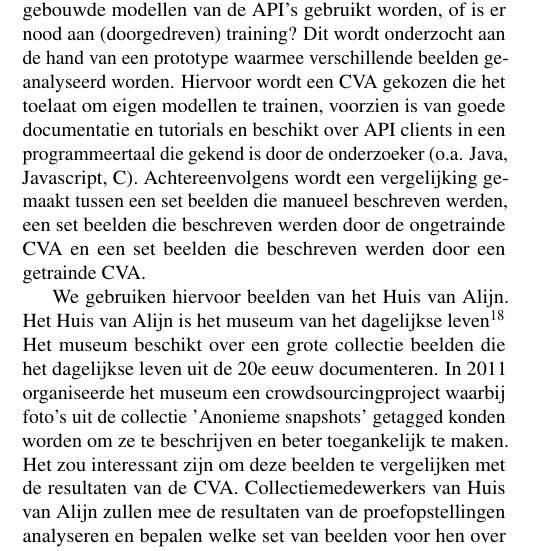
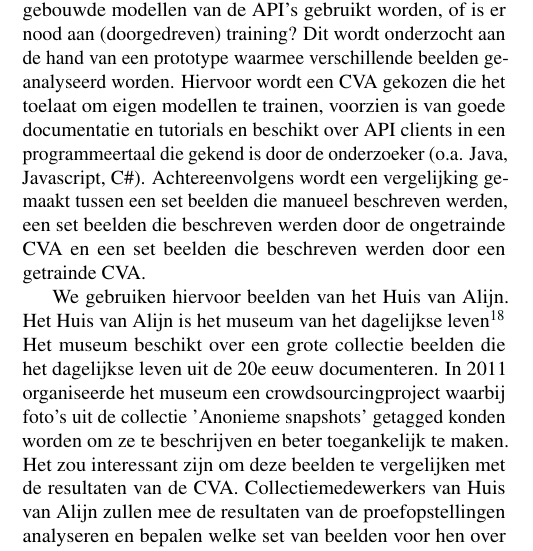
Before and after one commit to nvanderperren/bachelorproef, a LaTeX document (voorstel_bachproef_2018/vanderperren_nastasia_voorstel.tex): part of one column of page 3 of 5, cut so that both start at the same text. Compiled offline with pdfLaTeX.

Commit message:
fix typo

```diff
--- a/voorstel_bachproef_2018/vanderperren_nastasia_voorstel.tex
+++ b/voorstel_bachproef_2018/vanderperren_nastasia_voorstel.tex
@@ -139,7 +139,7 @@ Tot slot lichten we kort CVA toe. CVA, ook wel image/visual recognition API's ge
 \section{Methodologie}
 \label{sec:methodologie}
 
-In deze studie zal onderzocht worden of CVA helpen bij het inhoudelijk ontsluiten van erfgoedcollecties. Kunnen de ingebouwde modellen van de API's gebruikt worden, of is er nood aan (doorgedreven) training? Dit wordt onderzocht aan de hand van een prototype waarmee verschillende beelden geanalyseerd worden. Hiervoor wordt een CVA gekozen die het toelaat om eigen modellen te trainen, voorzien is van goede documentatie en tutorials en beschikt over API clients in een programmeertaal die gekend is door de onderzoeker (o.a. Java, Javascript, C#). Achtereenvolgens wordt een vergelijking gemaakt tussen een set beelden die manueel beschreven werden, een set beelden die beschreven werden door de ongetrainde CVA en een set beelden die beschreven werden door een getrainde CVA.
+In deze studie zal onderzocht worden of CVA helpen bij het inhoudelijk ontsluiten van erfgoedcollecties. Kunnen de ingebouwde modellen van de API's gebruikt worden, of is er nood aan (doorgedreven) training? Dit wordt onderzocht aan de hand van een prototype waarmee verschillende beelden geanalyseerd worden. Hiervoor wordt een CVA gekozen die het toelaat om eigen modellen te trainen, voorzien is van goede documentatie en tutorials en beschikt over API clients in een programmeertaal die gekend is door de onderzoeker (o.a. Java, Javascript, C\#). Achtereenvolgens wordt een vergelijking gemaakt tussen een set beelden die manueel beschreven werden, een set beelden die beschreven werden door de ongetrainde CVA en een set beelden die beschreven werden door een getrainde CVA.
 
 We gebruiken hiervoor beelden van het Huis van Alijn. Het Huis van Alijn is het museum van het dagelijkse leven\footnote{\url{http///www.huisvanalijn.be}} Het museum beschikt over een grote collectie beelden die het dagelijkse leven uit de 20e eeuw documenteren. In 2011 organiseerde het museum een crowdsourcingproject waarbij foto's uit de collectie 'Anonieme snapshots' getagged konden worden om ze te beschrijven en beter toegankelijk te maken. Het zou interessant zijn om deze beelden te vergelijken met de resultaten van de CVA. Collectiemedewerkers van Huis van Alijn zullen mee de resultaten van de proefopstellingen analyseren en bepalen welke set van beelden voor hen over de meest bruikbare tags of metadata beschikken: de manueel beschreven beelden, de beelden getagged door de ongetrainde CVA of de beelden getagged door de getrainde CVA.
 
```
Also changed, not shown: voorstel_bachproef_2018/vanderperren_nastasia_voorstel.pdf, 3 other files.
